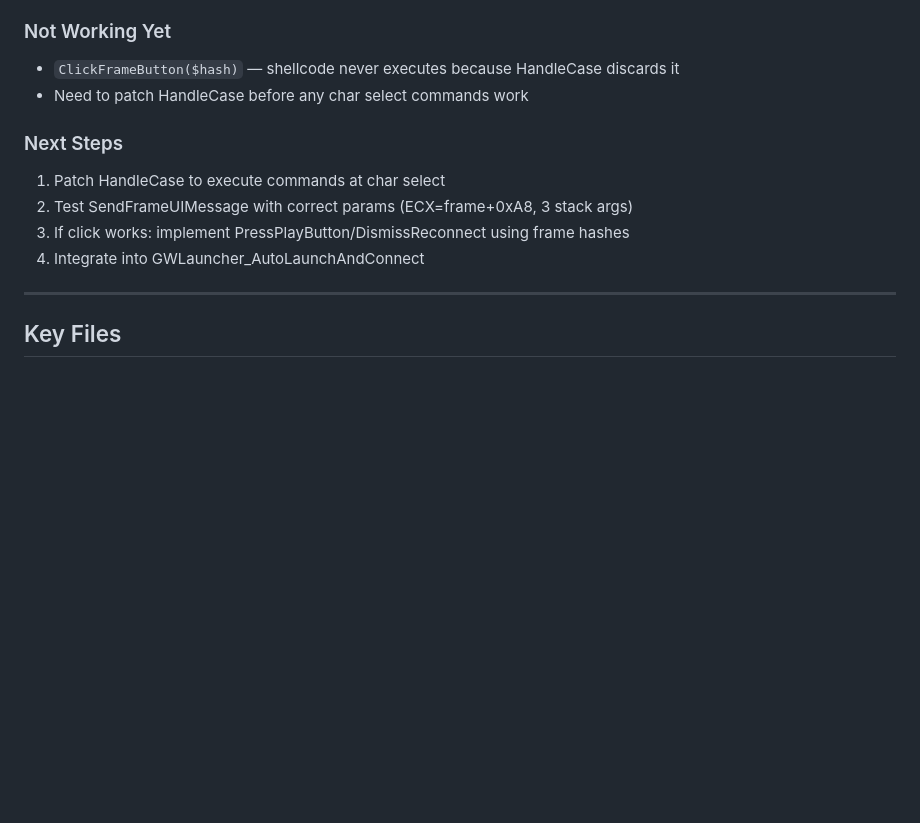
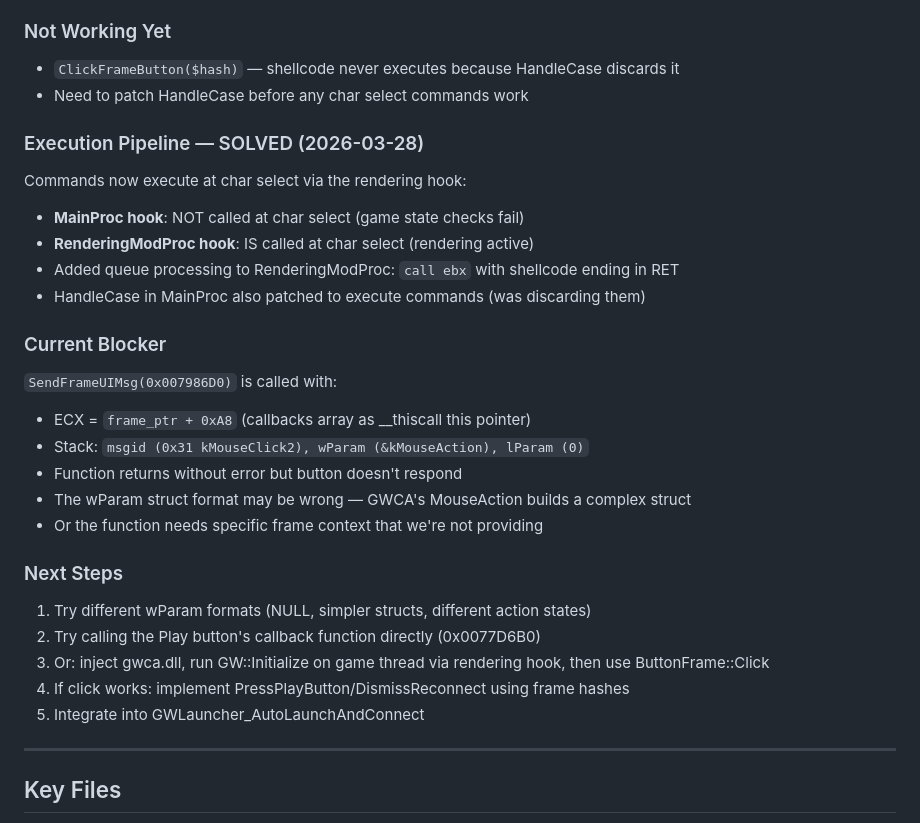
Before and after one commit to robertgroarke/gwa3, a Markdown page: GWCA_UIMessage_Research.md, the part around the change. GitHub-like rendering; blank space fills up the shorter version.

Commit message:
Update research doc with rendering hook breakthrough and current blocker
Co-Authored-By: Claude Opus 4.6 (1M context) <noreply@anthropic.com>

```diff
--- a/GWCA_UIMessage_Research.md
+++ b/GWCA_UIMessage_Research.md
@@ -155,11 +155,27 @@ The BotsHub assembler accumulates a fractional `.5` byte in `$asm_injection_size
 - `ClickFrameButton($hash)` — shellcode never executes because HandleCase discards it
 - Need to patch HandleCase before any char select commands work
 
+### Execution Pipeline — SOLVED (2026-03-28)
+Commands now execute at char select via the rendering hook:
+- **MainProc hook**: NOT called at char select (game state checks fail)
+- **RenderingModProc hook**: IS called at char select (rendering active)
+- Added queue processing to RenderingModProc: `call ebx` with shellcode ending in RET
+- HandleCase in MainProc also patched to execute commands (was discarding them)
+
+### Current Blocker
+`SendFrameUIMsg(0x007986D0)` is called with:
+- ECX = `frame_ptr + 0xA8` (callbacks array as __thiscall this pointer)
+- Stack: `msgid (0x31 kMouseClick2), wParam (&kMouseAction), lParam (0)`
+- Function returns without error but button doesn't respond
+- The wParam struct format may be wrong — GWCA's MouseAction builds a complex struct
+- Or the function needs specific frame context that we're not providing
+
 ### Next Steps
-1. Patch HandleCase to execute commands at char select
-2. Test SendFrameUIMessage with correct params (ECX=frame+0xA8, 3 stack args)
-3. If click works: implement PressPlayButton/DismissReconnect using frame hashes
-4. Integrate into GWLauncher_AutoLaunchAndConnect
+1. Try different wParam formats (NULL, simpler structs, different action states)
+2. Try calling the Play button's callback function directly (0x0077D6B0)
+3. Or: inject gwca.dll, run GW::Initialize on game thread via rendering hook, then use ButtonFrame::Click
+4. If click works: implement PressPlayButton/DismissReconnect using frame hashes
+5. Integrate into GWLauncher_AutoLaunchAndConnect
 
 ---
 
```
